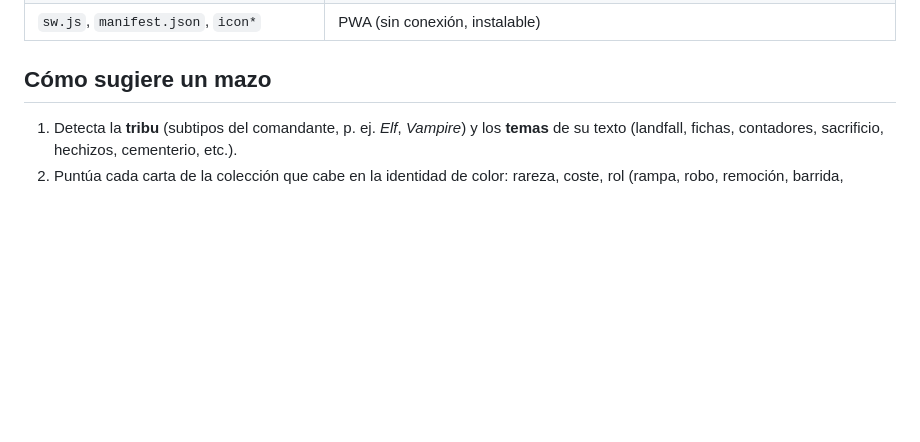
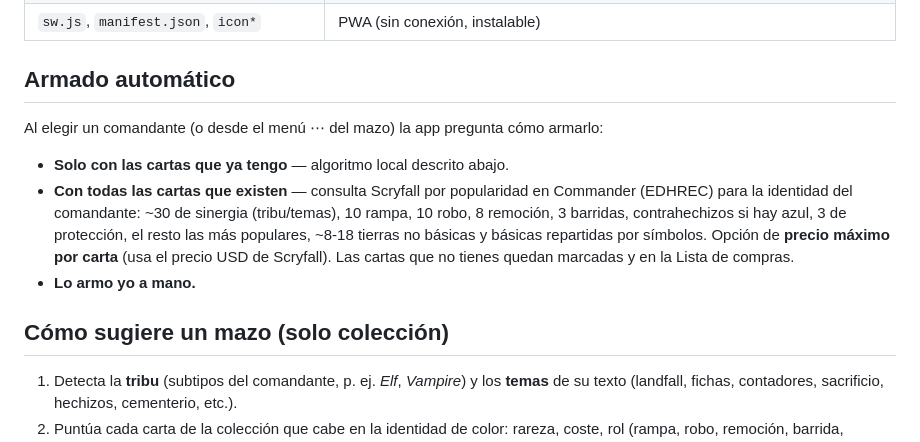
Before and after one commit to gconsacs-hash/mtg-comandante, a Markdown page: README.md, the part around the change. Drawn GitHub-style; blank space fills up the shorter version.

Commit message:
Actualizar README.md

```diff
--- a/README.md
+++ b/README.md
@@ -50,7 +50,15 @@ Esto reescribe `data/coleccion.js`, que es la colección que viene "de fábrica"
 | `data/basicas.js`, `scripts/basicas.js` | Tierras básicas (EN/ES) y el script que las descarga |
 | `sw.js`, `manifest.json`, `icon*` | PWA (sin conexión, instalable) |
 
-## Cómo sugiere un mazo
+## Armado automático
+
+Al elegir un comandante (o desde el menú ⋯ del mazo) la app pregunta cómo armarlo:
+
+- **Solo con las cartas que ya tengo** — algoritmo local descrito abajo.
+- **Con todas las cartas que existen** — consulta Scryfall por popularidad en Commander (EDHREC) para la identidad del comandante: ~30 de sinergia (tribu/temas), 10 rampa, 10 robo, 8 remoción, 3 barridas, contrahechizos si hay azul, 3 de protección, el resto las más populares, ~8-18 tierras no básicas y básicas repartidas por símbolos. Opción de **precio máximo por carta** (usa el precio USD de Scryfall). Las cartas que no tienes quedan marcadas y en la Lista de compras.
+- **Lo armo yo a mano.**
+
+## Cómo sugiere un mazo (solo colección)
 
 1. Detecta la **tribu** (subtipos del comandante, p. ej. *Elf*, *Vampire*) y los **temas** de su texto (landfall, fichas, contadores, sacrificio, hechizos, cementerio, etc.).
 2. Puntúa cada carta de la colección que cabe en la identidad de color: rareza, coste, rol (rampa, robo, remoción, barrida, contrahechizo, tutor) y sinergia con la tribu/temas.
```
